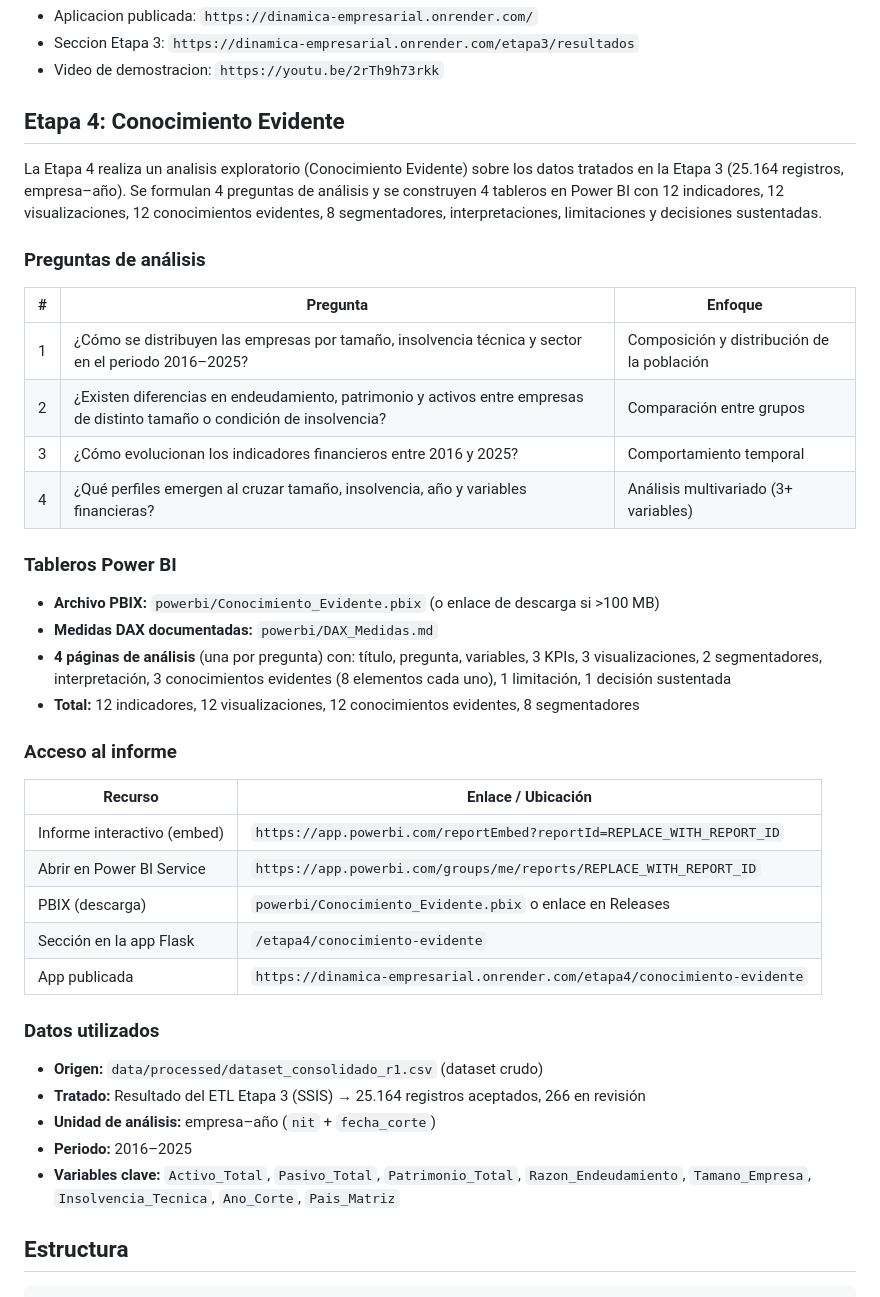
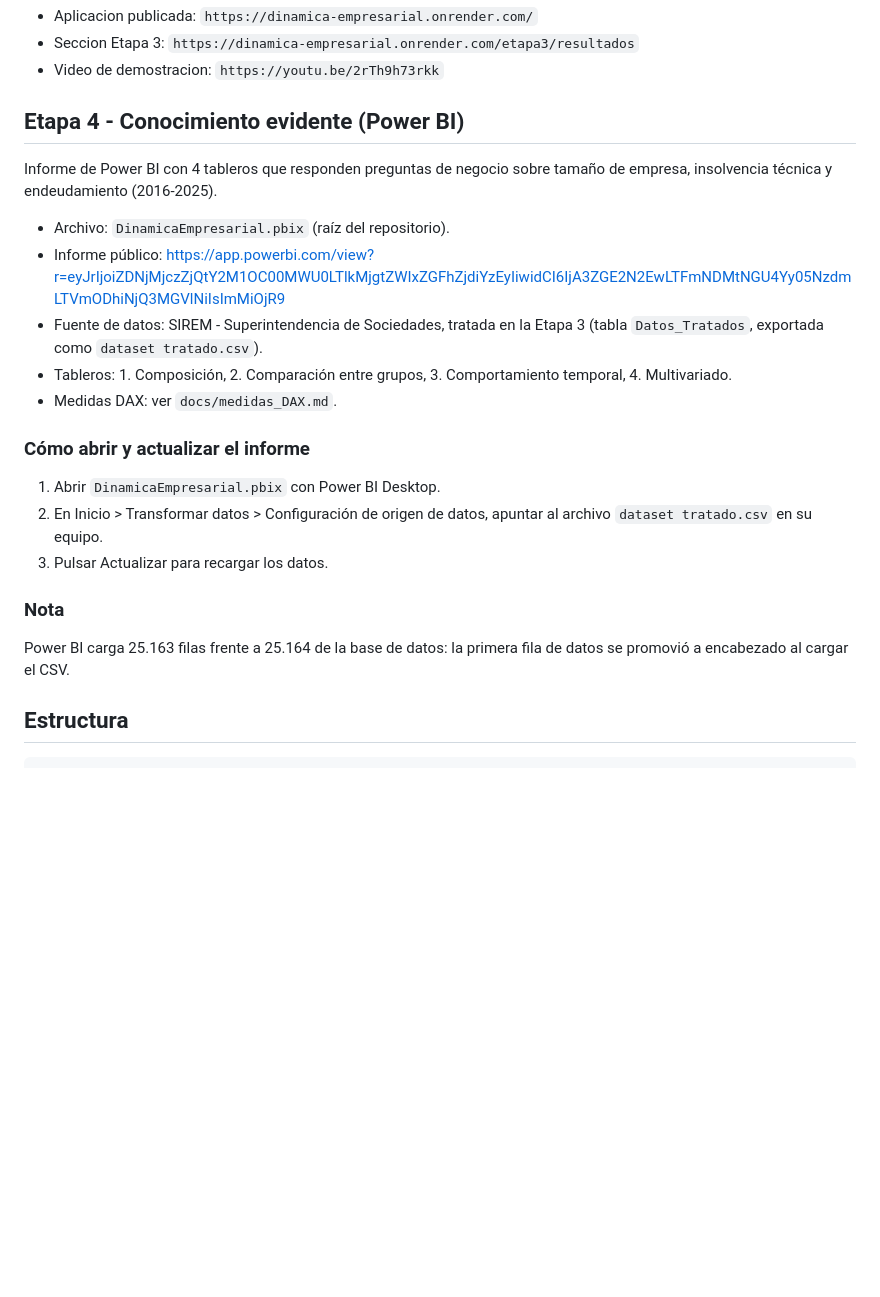
Before and after one commit to Tayrun/Dinamica-Empresarial, a Markdown page: README.md, the part around the change. GitHub-like rendering; blank space fills up the shorter version.

Commit message:
Documenta Etapa 4 Power BI en README

````diff
--- a/README.md
+++ b/README.md
@@ -90,44 +90,23 @@ Enlaces:
 - Seccion Etapa 3: `https://dinamica-empresarial.onrender.com/etapa3/resultados`
 - Video de demostracion: `https://youtu.be/2rTh9h73rkk`
 
-## Etapa 4: Conocimiento Evidente
+## Etapa 4 - Conocimiento evidente (Power BI)
 
-La Etapa 4 realiza un analisis exploratorio (Conocimiento Evidente) sobre los datos tratados en la Etapa 3 (25.164 registros, empresa–año). Se formulan 4 preguntas de análisis y se construyen 4 tableros en Power BI con 12 indicadores, 12 visualizaciones, 12 conocimientos evidentes, 8 segmentadores, interpretaciones, limitaciones y decisiones sustentadas.
+Informe de Power BI con 4 tableros que responden preguntas de negocio sobre tamaño de empresa, insolvencia técnica y endeudamiento (2016-2025).
 
-### Preguntas de análisis
+- Archivo: `DinamicaEmpresarial.pbix` (raíz del repositorio).
+- Informe público: https://app.powerbi.com/view?r=eyJrIjoiZDNjMjczZjQtY2M1OC00MWU0LTlkMjgtZWIxZGFhZjdiYzEyIiwidCI6IjA3ZGE2N2EwLTFmNDMtNGU4Yy05NzdmLTVmODhiNjQ3MGVlNiIsImMiOjR9
+- Fuente de datos: SIREM - Superintendencia de Sociedades, tratada en la Etapa 3 (tabla `Datos_Tratados`, exportada como `dataset tratado.csv`).
+- Tableros: 1. Composición, 2. Comparación entre grupos, 3. Comportamiento temporal, 4. Multivariado.
+- Medidas DAX: ver `docs/medidas_DAX.md`.
 
-| # | Pregunta | Enfoque |
-|---|----------|---------|
-| 1 | ¿Cómo se distribuyen las empresas por tamaño, insolvencia técnica y sector en el periodo 2016–2025? | Composición y distribución de la población |
-| 2 | ¿Existen diferencias en endeudamiento, patrimonio y activos entre empresas de distinto tamaño o condición de insolvencia? | Comparación entre grupos |
-| 3 | ¿Cómo evolucionan los indicadores financieros entre 2016 y 2025? | Comportamiento temporal |
-| 4 | ¿Qué perfiles emergen al cruzar tamaño, insolvencia, año y variables financieras? | Análisis multivariado (3+ variables) |
+### Cómo abrir y actualizar el informe
+1. Abrir `DinamicaEmpresarial.pbix` con Power BI Desktop.
+2. En Inicio > Transformar datos > Configuración de origen de datos, apuntar al archivo `dataset tratado.csv` en su equipo.
+3. Pulsar Actualizar para recargar los datos.
 
-### Tableros Power BI
-
-- **Archivo PBIX:** `powerbi/Conocimiento_Evidente.pbix` (o enlace de descarga si >100 MB)
-- **Medidas DAX documentadas:** `powerbi/DAX_Medidas.md`
-- **4 páginas de análisis** (una por pregunta) con: título, pregunta, variables, 3 KPIs, 3 visualizaciones, 2 segmentadores, interpretación, 3 conocimientos evidentes (8 elementos cada uno), 1 limitación, 1 decisión sustentada
-- **Total:** 12 indicadores, 12 visualizaciones, 12 conocimientos evidentes, 8 segmentadores
-
-### Acceso al informe
-
-| Recurso | Enlace / Ubicación |
-|---------|-------------------|
-| Informe interactivo (embed) | `https://app.powerbi.com/reportEmbed?reportId=REPLACE_WITH_REPORT_ID` |
-| Abrir en Power BI Service | `https://app.powerbi.com/groups/me/reports/REPLACE_WITH_REPORT_ID` |
-| PBIX (descarga) | `powerbi/Conocimiento_Evidente.pbix` o enlace en Releases |
-| Sección en la app Flask | `/etapa4/conocimiento-evidente` |
-| App publicada | `https://dinamica-empresarial.onrender.com/etapa4/conocimiento-evidente` |
-
-### Datos utilizados
-
-- **Origen:** `data/processed/dataset_consolidado_r1.csv` (dataset crudo)
-- **Tratado:** Resultado del ETL Etapa 3 (SSIS) → 25.164 registros aceptados, 266 en revisión
-- **Unidad de análisis:** empresa–año (`nit` + `fecha_corte`)
-- **Periodo:** 2016–2025
-- **Variables clave:** `Activo_Total`, `Pasivo_Total`, `Patrimonio_Total`, `Razon_Endeudamiento`, `Tamano_Empresa`, `Insolvencia_Tecnica`, `Ano_Corte`, `Pais_Matriz`
-
+### Nota
+Power BI carga 25.163 filas frente a 25.164 de la base de datos: la primera fila de datos se promovió a encabezado al cargar el CSV.
 ## Estructura
 
 ```text
````
